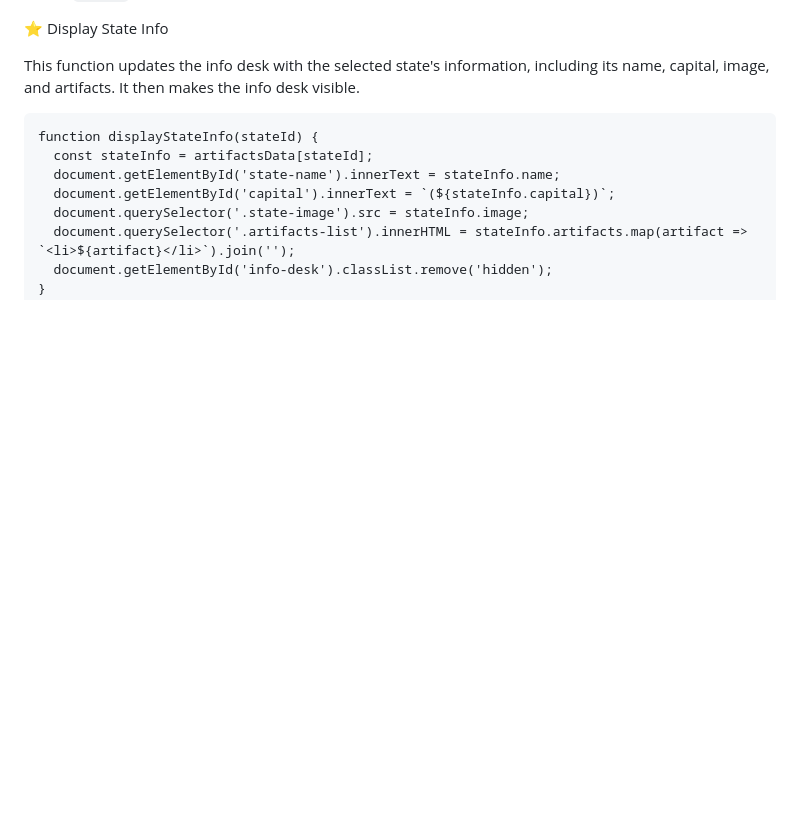
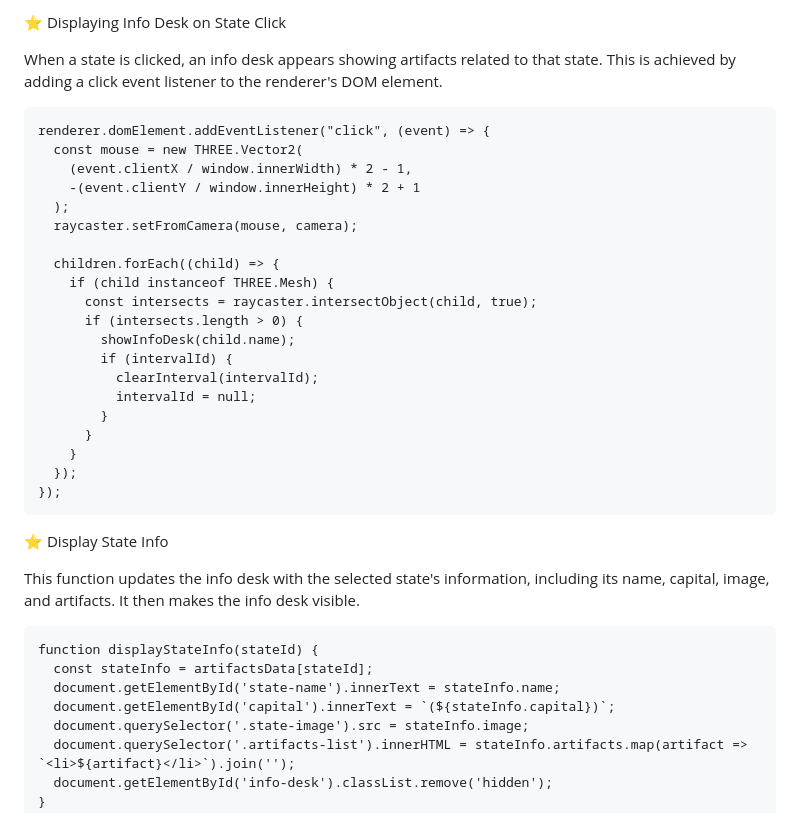
Before and after one commit to Anikesh02/Eyantra-Virtual-Museum, a Markdown page: README.md, the part around the change printed below. Drawn GitHub-style; blank space fills up the shorter version.

````diff
--- a/README.md
+++ b/README.md
@@ -217,3 +275,28 @@ Route: `/india`
+⭐ Displaying Info Desk on State Click
+
+When a state is clicked, an info desk appears showing artifacts related to that state. This is achieved by adding a click event listener to the renderer's DOM element.
+```
+renderer.domElement.addEventListener("click", (event) => {
+  const mouse = new THREE.Vector2(
+    (event.clientX / window.innerWidth) * 2 - 1,
+    -(event.clientY / window.innerHeight) * 2 + 1
+  );
+  raycaster.setFromCamera(mouse, camera);
+
+  children.forEach((child) => {
+    if (child instanceof THREE.Mesh) {
+      const intersects = raycaster.intersectObject(child, true);
+      if (intersects.length > 0) {
+        showInfoDesk(child.name);
+        if (intervalId) {
+          clearInterval(intervalId);
+          intervalId = null;
+        }
+      }
+    }
+  });
+});
+```
 
 ⭐ Display State Info
 
````
Also changed, not shown: other parts of README.md (+79 -50 lines).
